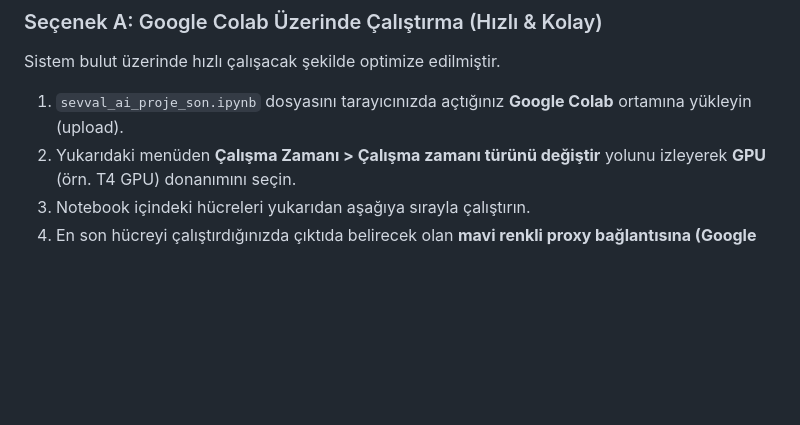
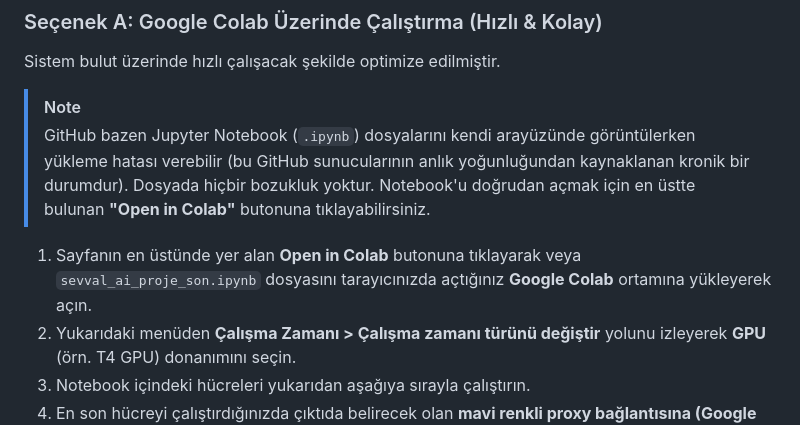
Before and after one commit to damar1sevval/ai_proje, a Markdown page: README.md, the part around one of its changes. GitHub-like rendering; blank space fills up the shorter version.

Commit message:
Dokumantasyona Open in Colab rozeti ve aciklama eklendi

```diff
--- a/README.md
+++ b/README.md
@@ -23,7 +25,11 @@ Projeyi **Google Colab** üzerinde veya **Yerel Bilgisayarınızda (Local)** ça
 ### Seçenek A: Google Colab Üzerinde Çalıştırma (Hızlı & Kolay)
 
 Sistem bulut üzerinde hızlı çalışacak şekilde optimize edilmiştir.
-1. `sevval_ai_proje_son.ipynb` dosyasını tarayıcınızda açtığınız **Google Colab** ortamına yükleyin (upload).
+
+> [!NOTE]
+> GitHub bazen Jupyter Notebook (`.ipynb`) dosyalarını kendi arayüzünde görüntülerken yükleme hatası verebilir (bu GitHub sunucularının anlık yoğunluğundan kaynaklanan kronik bir durumdur). Dosyada hiçbir bozukluk yoktur. Notebook'u doğrudan açmak için en üstte bulunan **"Open in Colab"** butonuna tıklayabilirsiniz.
+
+1. Sayfanın en üstünde yer alan **Open in Colab** butonuna tıklayarak veya `sevval_ai_proje_son.ipynb` dosyasını tarayıcınızda açtığınız **Google Colab** ortamına yükleyerek açın.
 2. Yukarıdaki menüden **Çalışma Zamanı > Çalışma zamanı türünü değiştir** yolunu izleyerek **GPU** (örn. T4 GPU) donanımını seçin.
 3. Notebook içindeki hücreleri yukarıdan aşağıya sırayla çalıştırın.
 4. En son hücreyi çalıştırdığınızda çıktıda belirecek olan **mavi renkli proxy bağlantısına (Google Colab tünel linki)** tıklayın.
```
Also changed, not shown: other parts of README.md (+2 -0 lines).
